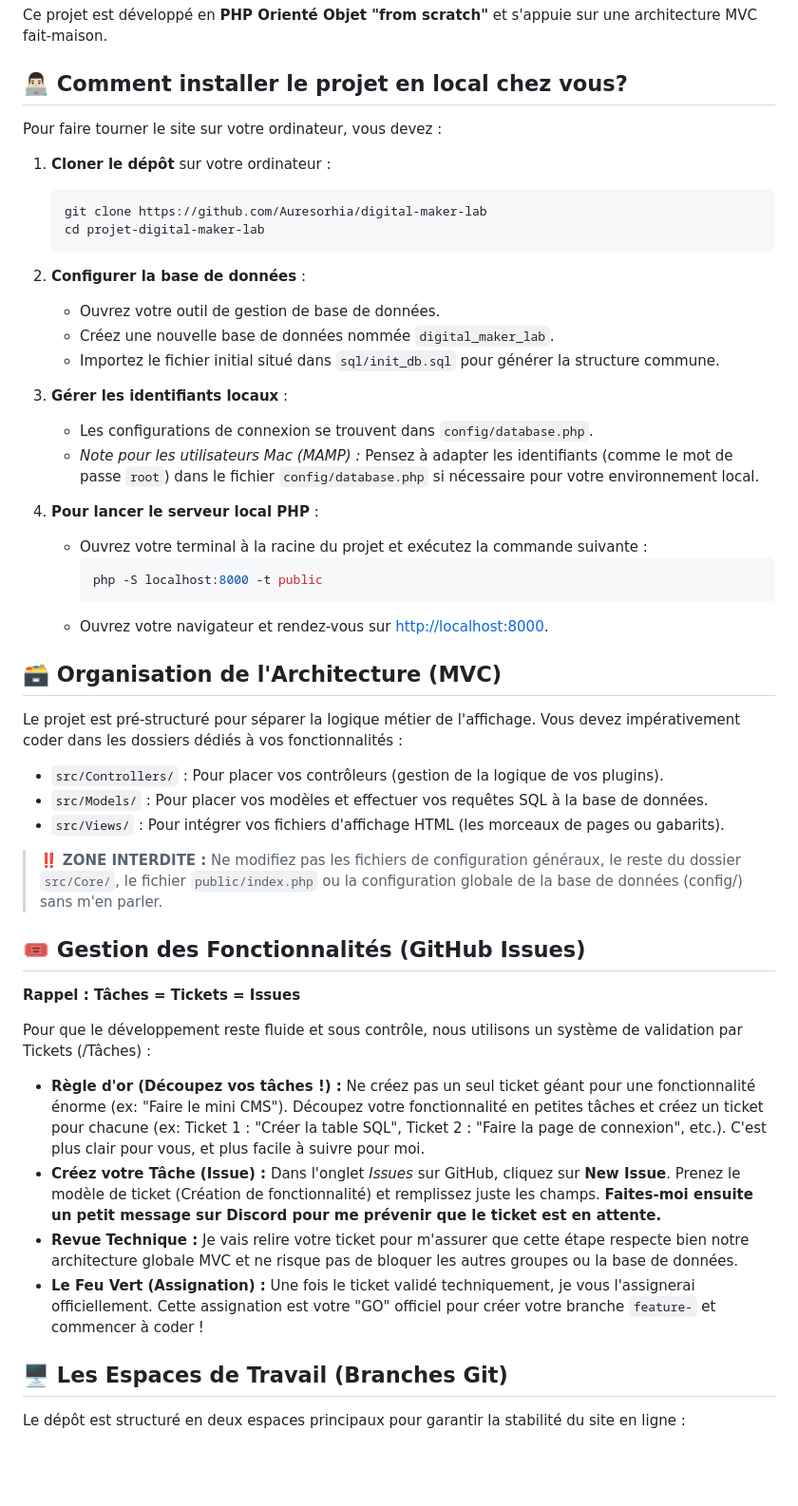
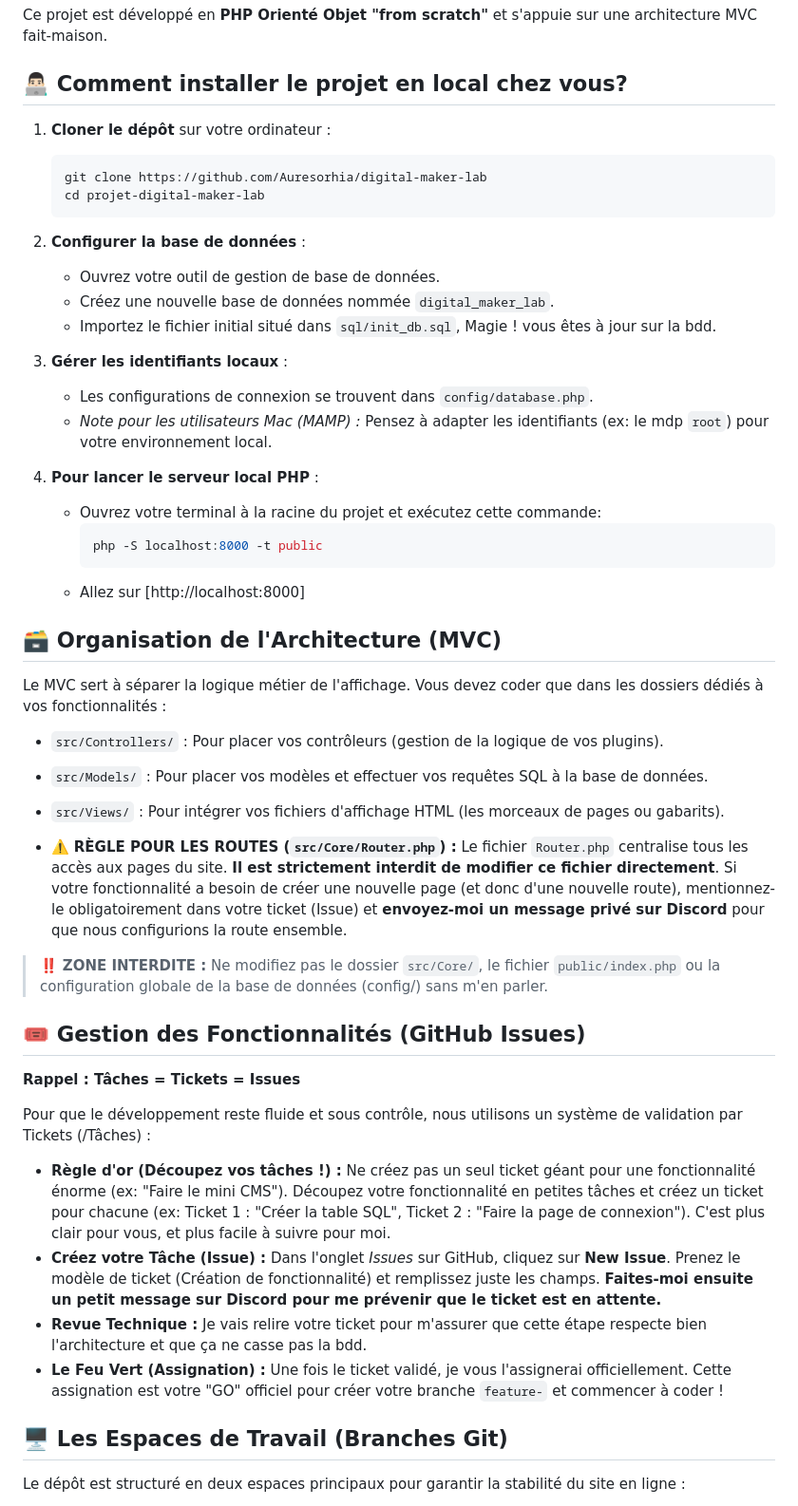
Before and after one commit to Auresorhia/digital-maker-lab, a Markdown page: README.md, the part around the change. Shown at 95% size. Drawn GitHub-style; blank space fills up the shorter version.

Commit message:
Revise README for clarity and updated instructions
Ajustement des phrases trop longues

````diff
--- a/README.md
+++ b/README.md
@@ -10,8 +10,6 @@ Ce projet est développé en **PHP Orienté Objet "from scratch"** et s'appuie s
 
 ## 👨🏻‍💻 Comment installer le projet en local chez vous?
 
-Pour faire tourner le site sur votre ordinateur, vous devez :
-
 1. **Cloner le dépôt** sur votre ordinateur :
    ```bash
    git clone https://github.com/Auresorhia/digital-maker-lab
@@ -21,31 +19,32 @@ Pour faire tourner le site sur votre ordinateur, vous devez :
 2. **Configurer la base de données** :
    - Ouvrez votre outil de gestion de base de données.
    - Créez une nouvelle base de données nommée `digital_maker_lab`.
-   - Importez le fichier initial situé dans `sql/init_db.sql` pour générer la structure commune.
+   - Importez le fichier initial situé dans `sql/init_db.sql`, Magie ! vous êtes à jour sur la bdd.
 
 3. **Gérer les identifiants locaux** :
    - Les configurations de connexion se trouvent dans `config/database.php`.
-   - *Note pour les utilisateurs Mac (MAMP) :* Pensez à adapter les identifiants (comme le mot de passe `root`) dans le fichier `config/database.php` si nécessaire pour votre environnement local.
+   - *Note pour les utilisateurs Mac (MAMP) :* Pensez à adapter les identifiants (ex: le mdp `root`) pour votre environnement local.
 
 1. **Pour lancer le serveur local PHP** :
-   - Ouvrez votre terminal à la racine du projet et exécutez la commande suivante :
+   - Ouvrez votre terminal à la racine du projet et exécutez cette commande:
      ```bash
      php -S localhost:8000 -t public
      ```
-   - Ouvrez votre navigateur et rendez-vous sur [http://localhost:8000](http://localhost:8000).
+   - Allez sur [http://localhost:8000]
 
 
 
 ## 🗃️ Organisation de l'Architecture (MVC)
 
-Le projet est pré-structuré pour séparer la logique métier de l'affichage. Vous devez impérativement coder dans les dossiers dédiés à vos fonctionnalités :
+Le MVC sert à séparer la logique métier de l'affichage. Vous devez coder que dans les dossiers dédiés à vos fonctionnalités :
 
 * `src/Controllers/` : Pour placer vos contrôleurs (gestion de la logique de vos plugins).
 * `src/Models/` : Pour placer vos modèles et effectuer vos requêtes SQL à la base de données.
 * `src/Views/` : Pour intégrer vos fichiers d'affichage HTML (les morceaux de pages ou gabarits).
 
-> ‼️ **ZONE INTERDITE :** Ne modifiez pas les fichiers de configuration généraux, le reste du dossier `src/Core/`, le fichier `public/index.php` ou la configuration globale de la base de données (config/) sans m'en parler.
+* ⚠️ **RÈGLE POUR LES ROUTES (`src/Core/Router.php`) :** Le fichier `Router.php` centralise tous les accès aux pages du site. **Il est strictement interdit de modifier ce fichier directement**. Si votre fonctionnalité a besoin de créer une nouvelle page (et donc d'une nouvelle route), mentionnez-le obligatoirement dans votre ticket (Issue) et **envoyez-moi un message privé sur Discord** pour que nous configurions la route ensemble.
 
+> ‼️ **ZONE INTERDITE :** Ne modifiez pas le dossier `src/Core/`, le fichier `public/index.php` ou la configuration globale de la base de données (config/) sans m'en parler.
 
 
 ## 🎟️ Gestion des Fonctionnalités (GitHub Issues)
@@ -54,10 +53,10 @@ Le projet est pré-structuré pour séparer la logique métier de l'affichage. V
 
 Pour que le développement reste fluide et sous contrôle, nous utilisons un système de validation par Tickets (/Tâches) :
 
-* **Règle d'or (Découpez vos tâches !) :** Ne créez pas un seul ticket géant pour une fonctionnalité énorme (ex: "Faire le mini CMS"). Découpez votre fonctionnalité en petites tâches et créez un ticket pour chacune (ex: Ticket 1 : "Créer la table SQL", Ticket 2 : "Faire la page de connexion", etc.). C'est plus clair pour vous, et plus facile à suivre pour moi.
+* **Règle d'or (Découpez vos tâches !) :** Ne créez pas un seul ticket géant pour une fonctionnalité énorme (ex: "Faire le mini CMS"). Découpez votre fonctionnalité en petites tâches et créez un ticket pour chacune (ex: Ticket 1 : "Créer la table SQL", Ticket 2 : "Faire la page de connexion"). C'est plus clair pour vous, et plus facile à suivre pour moi.
 * **Créez votre Tâche (Issue) :** Dans l'onglet *Issues* sur GitHub, cliquez sur **New Issue**. Prenez le modèle de ticket (Création de fonctionnalité) et remplissez juste les champs. **Faites-moi ensuite un petit message sur Discord pour me prévenir que le ticket est en attente.**
-* **Revue Technique :** Je vais relire votre ticket pour m'assurer que cette étape respecte bien notre architecture globale MVC et ne risque pas de bloquer les autres groupes ou la base de données.
-* **Le Feu Vert (Assignation) :** Une fois le ticket validé techniquement, je vous l'assignerai officiellement. Cette assignation est votre "GO" officiel pour créer votre branche `feature-` et commencer à coder !
+* **Revue Technique :** Je vais relire votre ticket pour m'assurer que cette étape respecte bien l'architecture et que ça ne casse pas la bdd.
+* **Le Feu Vert (Assignation) :** Une fois le ticket validé, je vous l'assignerai officiellement. Cette assignation est votre "GO" officiel pour créer votre branche `feature-` et commencer à coder !
 
 
 
````
